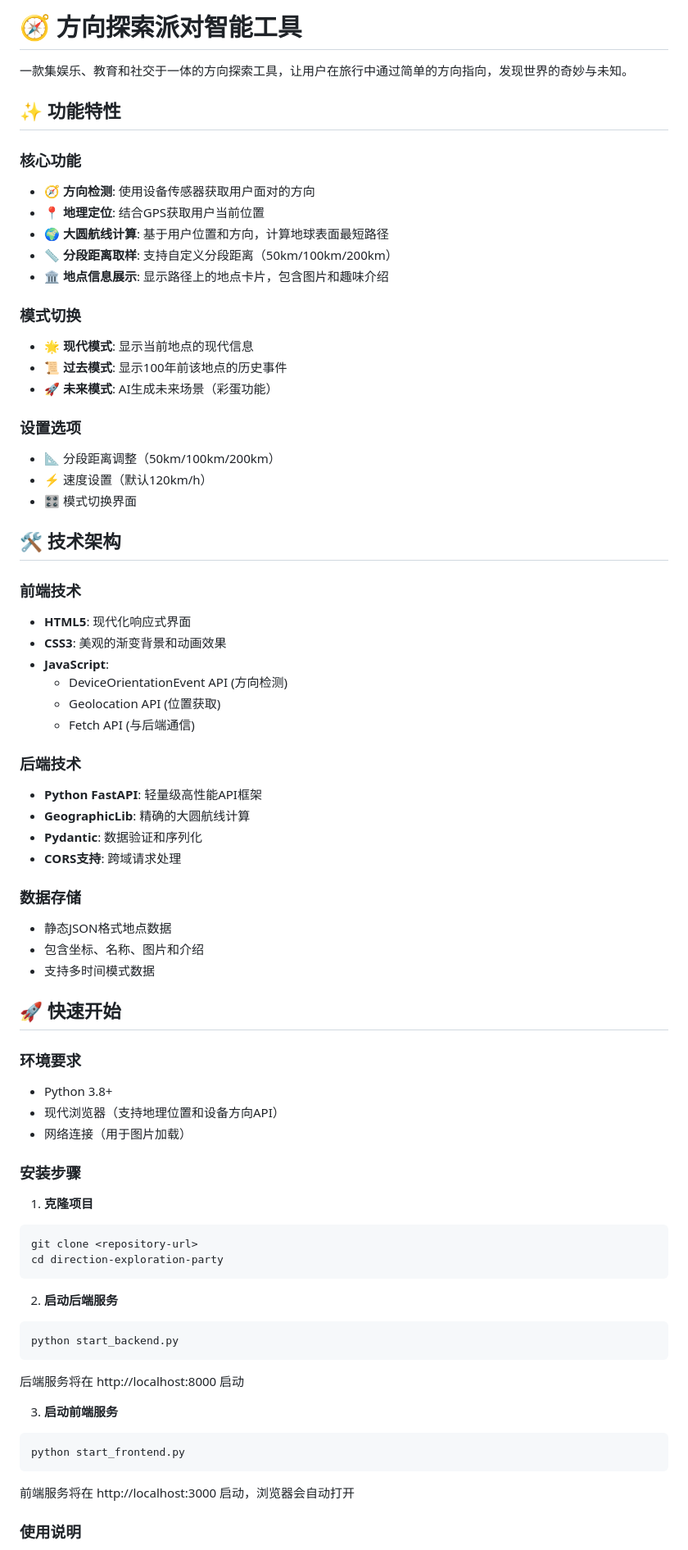
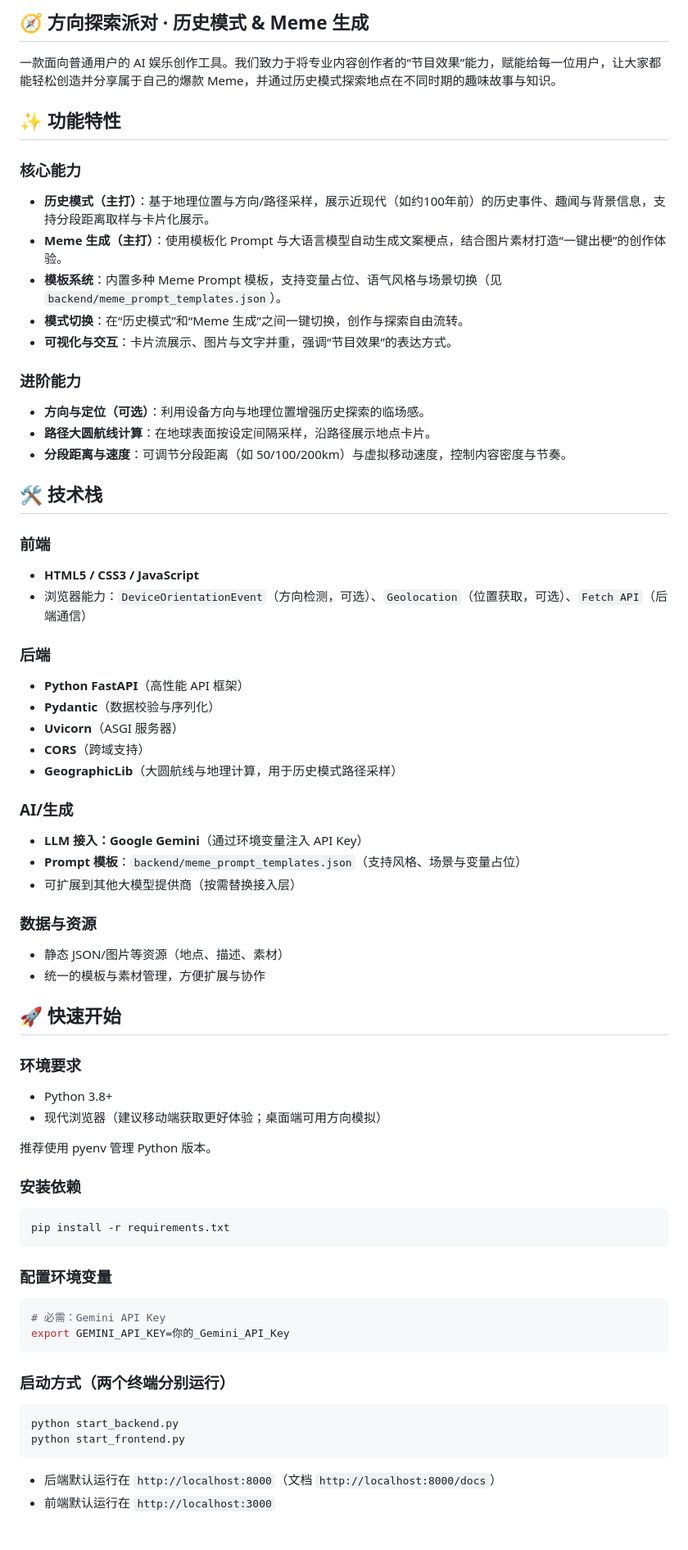
Before and after one commit to lukaliou123/OrientDirector, a Markdown page: README.md, the part around the change printed below. Shown: that part at 82% size. GitHub-like rendering; blank space fills up the shorter version.

````diff
--- a/README.md
+++ b/README.md
@@ -1,73 +1,68 @@
-# 🧭 方向探索派对智能工具
+## 🧭 方向探索派对 · 历史模式 & Meme 生成
 
-一款集娱乐、教育和社交于一体的方向探索工具，让用户在旅行中通过简单的方向指向，发现世界的奇妙与未知。
+一款面向普通用户的 AI 娱乐创作工具。我们致力于将专业内容创作者的“节目效果”能力，赋能给每一位用户，让大家都能轻松创造并分享属于自己的爆款 Meme，并通过历史模式探索地点在不同时期的趣味故事与知识。
 
 ## ✨ 功能特性
 
-### 核心功能
-- 🧭 **方向检测**: 使用设备传感器获取用户面对的方向
-- 📍 **地理定位**: 结合GPS获取用户当前位置
-- 🌍 **大圆航线计算**: 基于用户位置和方向，计算地球表面最短路径
-- 📏 **分段距离取样**: 支持自定义分段距离（50km/100km/200km）
-- 🏛️ **地点信息展示**: 显示路径上的地点卡片，包含图片和趣味介绍
+### 核心能力
+- **历史模式（主打）**：基于地理位置与方向/路径采样，展示近现代（如约100年前）的历史事件、趣闻与背景信息，支持分段距离取样与卡片化展示。
+- **Meme 生成（主打）**：使用模板化 Prompt 与大语言模型自动生成文案梗点，结合图片素材打造“一键出梗”的创作体验。
+- **模板系统**：内置多种 Meme Prompt 模板，支持变量占位、语气风格与场景切换（见 `backend/meme_prompt_templates.json`）。
+- **模式切换**：在“历史模式”和“Meme 生成”之间一键切换，创作与探索自由流转。
+- **可视化与交互**：卡片流展示、图片与文字并重，强调“节目效果”的表达方式。
 
-### 模式切换
-- 🌟 **现代模式**: 显示当前地点的现代信息
-- 📜 **过去模式**: 显示100年前该地点的历史事件
-- 🚀 **未来模式**: AI生成未来场景（彩蛋功能）
+### 进阶能力
+- **方向与定位（可选）**：利用设备方向与地理位置增强历史探索的临场感。
+- **路径大圆航线计算**：在地球表面按设定间隔采样，沿路径展示地点卡片。
+- **分段距离与速度**：可调节分段距离（如 50/100/200km）与虚拟移动速度，控制内容密度与节奏。
 
-### 设置选项
-- 📐 分段距离调整（50km/100km/200km）
-- ⚡ 速度设置（默认120km/h）
-- 🎛️ 模式切换界面
+## 🛠️ 技术栈
 
-## 🛠️ 技术架构
+### 前端
+- **HTML5 / CSS3 / JavaScript**
+- 浏览器能力：`DeviceOrientationEvent`（方向检测，可选）、`Geolocation`（位置获取，可选）、`Fetch API`（后端通信）
 
-### 前端技术
-- **HTML5**: 现代化响应式界面
-- **CSS3**: 美观的渐变背景和动画效果
-- **JavaScript**:
-  - DeviceOrientationEvent API (方向检测)
-  - Geolocation API (位置获取)
-  - Fetch API (与后端通信)
+### 后端
+- **Python FastAPI**（高性能 API 框架）
+- **Pydantic**（数据校验与序列化）
+- **Uvicorn**（ASGI 服务器）
+- **CORS**（跨域支持）
+- **GeographicLib**（大圆航线与地理计算，用于历史模式路径采样）
 
-### 后端技术
-- **Python FastAPI**: 轻量级高性能API框架
-- **GeographicLib**: 精确的大圆航线计算
-- **Pydantic**: 数据验证和序列化
-- **CORS支持**: 跨域请求处理
+### AI/生成
+- **LLM 接入：Google Gemini**（通过环境变量注入 API Key）
+- **Prompt 模板**：`backend/meme_prompt_templates.json`（支持风格、场景与变量占位）
+- 可扩展到其他大模型提供商（按需替换接入层）
 
-### 数据存储
-- 静态JSON格式地点数据
-- 包含坐标、名称、图片和介绍
-- 支持多时间模式数据
+### 数据与资源
+- 静态 JSON/图片等资源（地点、描述、素材）
+- 统一的模板与素材管理，方便扩展与协作
 
 ## 🚀 快速开始
 
 ### 环境要求
 - Python 3.8+
-- 现代浏览器（支持地理位置和设备方向API）
-- 网络连接（用于图片加载）
+- 现代浏览器（建议移动端获取更好体验；桌面端可用方向模拟）
 
-### 安装步骤
+推荐使用 pyenv 管理 Python 版本。
 
-1. **克隆项目**
+### 安装依赖
 ```bash
-git clone <repository-url>
-cd direction-exploration-party
+pip install -r requirements.txt
 ```
 
-2. **启动后端服务**
+### 配置环境变量
+```bash
+# 必需：Gemini API Key
+export GEMINI_API_KEY=你的_Gemini_API_Key
+```
+
+### 启动方式（两个终端分别运行）
 ```bash
 python start_backend.py
-```
-后端服务将在 http://localhost:8000 启动
-
-3. **启动前端服务**
-```bash
 python start_frontend.py
 ```
-前端服务将在 http://localhost:3000 启动，浏览器会自动打开
 
-### 使用说明
+- 后端默认运行在 `http://localhost:8000`（文档 `http://localhost:8000/docs`）
+- 前端默认运行在 `http://localhost:3000`
 
````
Also changed, not shown: other parts of README.md (+41 -67 lines).
